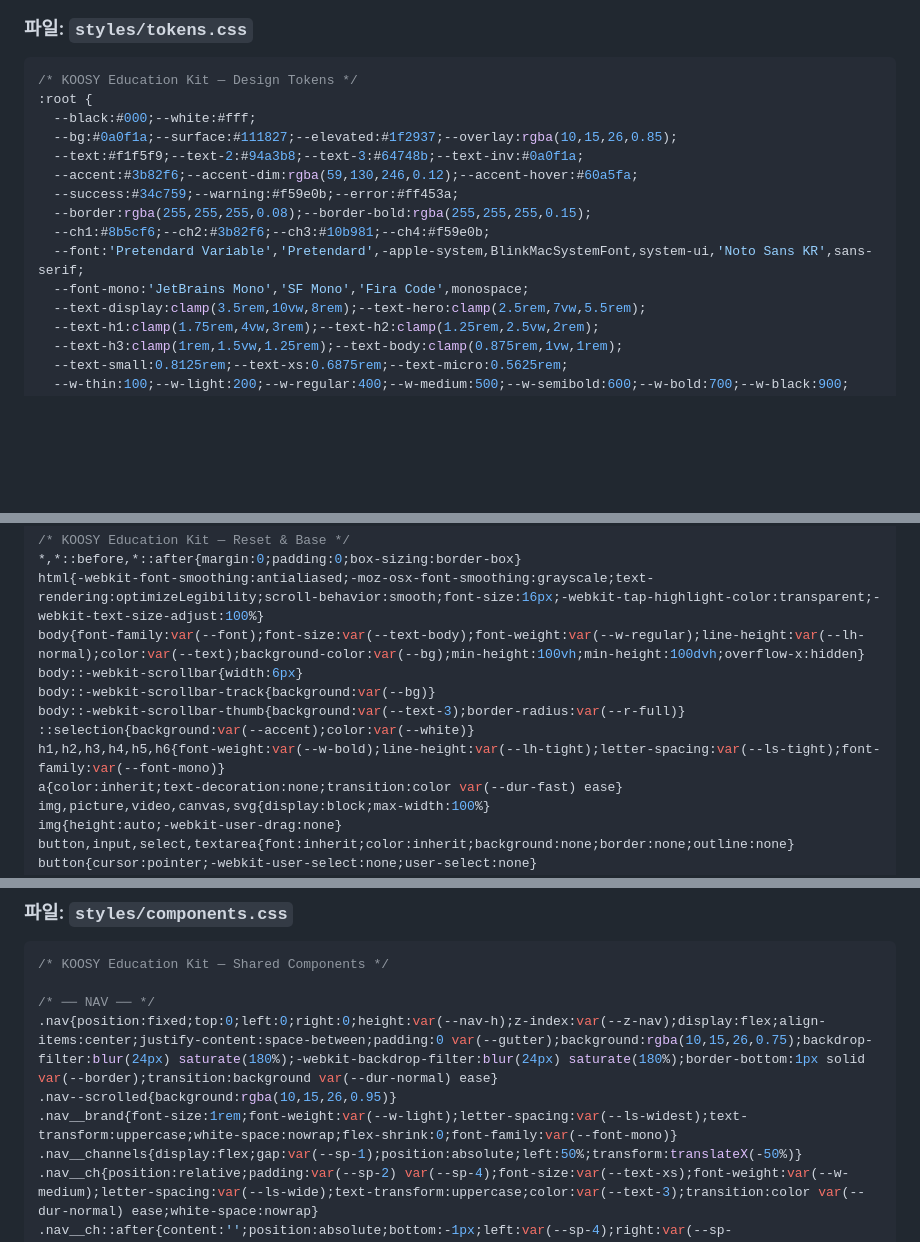
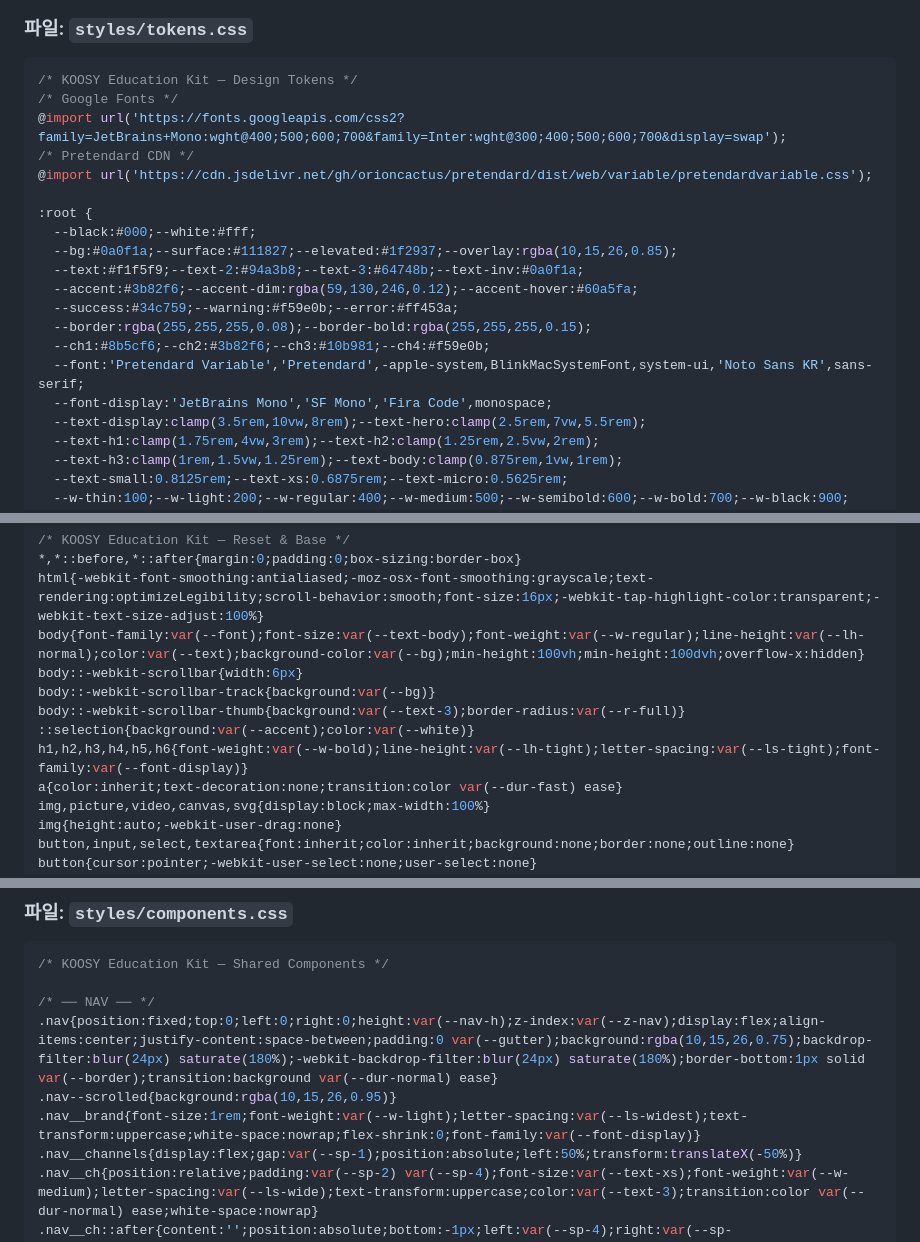
Before and after one commit to dtslib1979/koosy, a Markdown page: docs/IMPLEMENTATION-GUIDE.md, 3 parts joined by grey strips. Drawn GitHub-style; blank space fills up the shorter version.

````diff
--- a/docs/IMPLEMENTATION-GUIDE.md
+++ b/docs/IMPLEMENTATION-GUIDE.md
@@ -1913,6 +1913,11 @@ module.exports = { buildCommand, buildThumbnailCommand, parseDuration, resolveSc
 
 ```css
 /* KOOSY Education Kit — Design Tokens */
+/* Google Fonts */
+@import url('https://fonts.googleapis.com/css2?family=JetBrains+Mono:wght@400;500;600;700&family=Inter:wght@300;400;500;600;700&display=swap');
+/* Pretendard CDN */
+@import url('https://cdn.jsdelivr.net/gh/orioncactus/pretendard/dist/web/variable/pretendardvariable.css');
+
 :root {
   --black:#000;--white:#fff;
   --bg:#0a0f1a;--surface:#111827;--elevated:#1f2937;--overlay:rgba(10,15,26,0.85);
@@ -1922,7 +1927,7 @@ module.exports = { buildCommand, buildThumbnailCommand, parseDuration, resolveSc
   --border:rgba(255,255,255,0.08);--border-bold:rgba(255,255,255,0.15);
   --ch1:#8b5cf6;--ch2:#3b82f6;--ch3:#10b981;--ch4:#f59e0b;
   --font:'Pretendard Variable','Pretendard',-apple-system,BlinkMacSystemFont,system-ui,'Noto Sans KR',sans-serif;
-  --font-mono:'JetBrains Mono','SF Mono','Fira Code',monospace;
+  --font-display:'JetBrains Mono','SF Mono','Fira Code',monospace;
   --text-display:clamp(3.5rem,10vw,8rem);--text-hero:clamp(2.5rem,7vw,5.5rem);
   --text-h1:clamp(1.75rem,4vw,3rem);--text-h2:clamp(1.25rem,2.5vw,2rem);
   --text-h3:clamp(1rem,1.5vw,1.25rem);--text-body:clamp(0.875rem,1vw,1rem);
@@ -1956,7 +1961,7 @@ body::-webkit-scrollbar{width:6px}
 body::-webkit-scrollbar-track{background:var(--bg)}
 body::-webkit-scrollbar-thumb{background:var(--text-3);border-radius:var(--r-full)}
 ::selection{background:var(--accent);color:var(--white)}
-h1,h2,h3,h4,h5,h6{font-weight:var(--w-bold);line-height:var(--lh-tight);letter-spacing:var(--ls-tight);font-family:var(--font-mono)}
+h1,h2,h3,h4,h5,h6{font-weight:var(--w-bold);line-height:var(--lh-tight);letter-spacing:var(--ls-tight);font-family:var(--font-display)}
 a{color:inherit;text-decoration:none;transition:color var(--dur-fast) ease}
 img,picture,video,canvas,svg{display:block;max-width:100%}
 img{height:auto;-webkit-user-drag:none}
@@ -1981,7 +1986,7 @@ hr{border:none;height:1px;background:var(--border)}
 /* ── NAV ── */
 .nav{position:fixed;top:0;left:0;right:0;height:var(--nav-h);z-index:var(--z-nav);display:flex;align-items:center;justify-content:space-between;padding:0 var(--gutter);background:rgba(10,15,26,0.75);backdrop-filter:blur(24px) saturate(180%);-webkit-backdrop-filter:blur(24px) saturate(180%);border-bottom:1px solid var(--border);transition:background var(--dur-normal) ease}
 .nav--scrolled{background:rgba(10,15,26,0.95)}
-.nav__brand{font-size:1rem;font-weight:var(--w-light);letter-spacing:var(--ls-widest);text-transform:uppercase;white-space:nowrap;flex-shrink:0;font-family:var(--font-mono)}
+.nav__brand{font-size:1rem;font-weight:var(--w-light);letter-spacing:var(--ls-widest);text-transform:uppercase;white-space:nowrap;flex-shrink:0;font-family:var(--font-display)}
 .nav__channels{display:flex;gap:var(--sp-1);position:absolute;left:50%;transform:translateX(-50%)}
 .nav__ch{position:relative;padding:var(--sp-2) var(--sp-4);font-size:var(--text-xs);font-weight:var(--w-medium);letter-spacing:var(--ls-wide);text-transform:uppercase;color:var(--text-3);transition:color var(--dur-normal) ease;white-space:nowrap}
 .nav__ch::after{content:'';position:absolute;bottom:-1px;left:var(--sp-4);right:var(--sp-4);height:2px;background:var(--accent);transform:scaleX(0);transform-origin:center;transition:transform var(--dur-normal) var(--ease-out)}
````
Also changed, not shown: other parts of docs/IMPLEMENTATION-GUIDE.md (+4 -4 lines).
